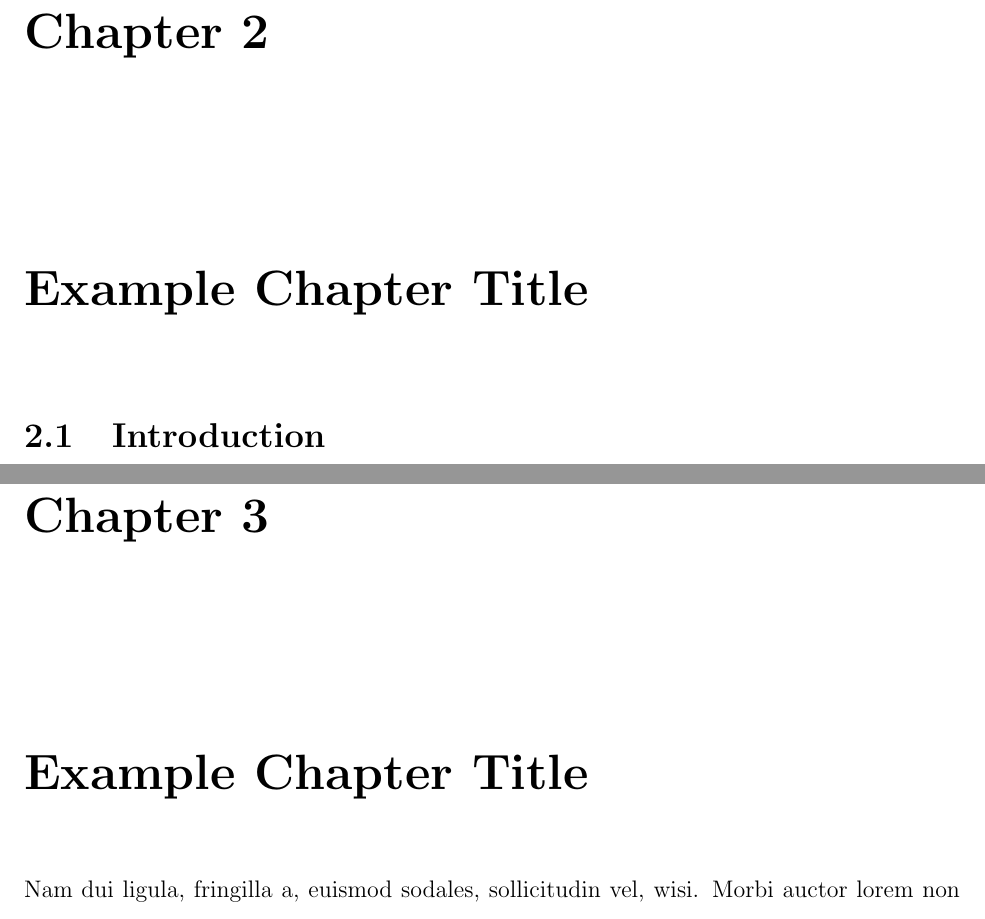
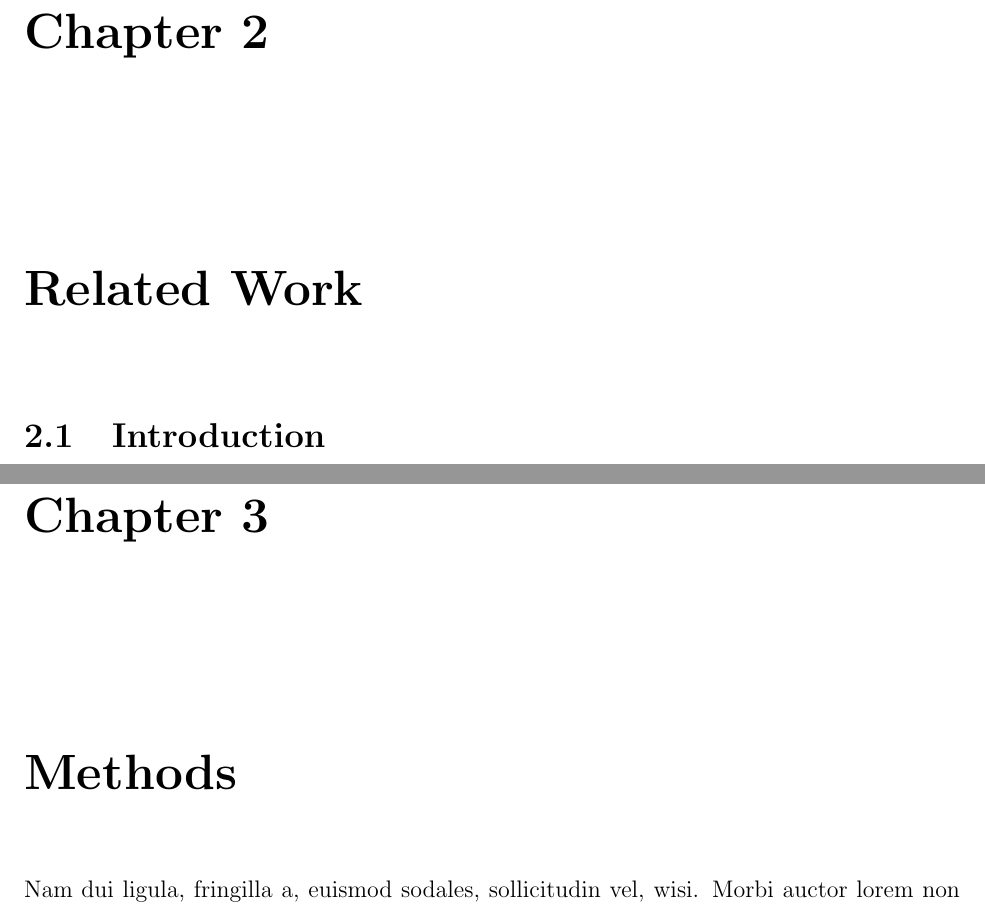
Before and after one commit to matthewyjiang/undergraduate-thesis, a LaTeX thesis (main.tex, which reads MainContent/Chapter2.tex, MainContent/Chapter3.tex): two parts of pages 11 and 13 of 19, joined at a grey line, cut so that both start at the same text. Compiled offline with pdfLaTeX.

Commit message:
Updates from Overleaf

```diff
--- a/MainContent/Chapter2.tex
+++ b/MainContent/Chapter2.tex
@@ -1,4 +1,4 @@
-\chapter{\leavevmode\newline Example Chapter Title}
+\chapter{\leavevmode\newline Related Work}
 \label{chap:chapter_2}
 
 
--- a/MainContent/Chapter3.tex
+++ b/MainContent/Chapter3.tex
@@ -1,4 +1,4 @@
-\chapter{\leavevmode\newline Example Chapter Title}
+\chapter{\leavevmode\newline Methods}
 \label{chap3}
 
 \lipsum[2-7]
```
Also changed, not shown: MainContent/Chapter5.tex (+1 -1 lines).
